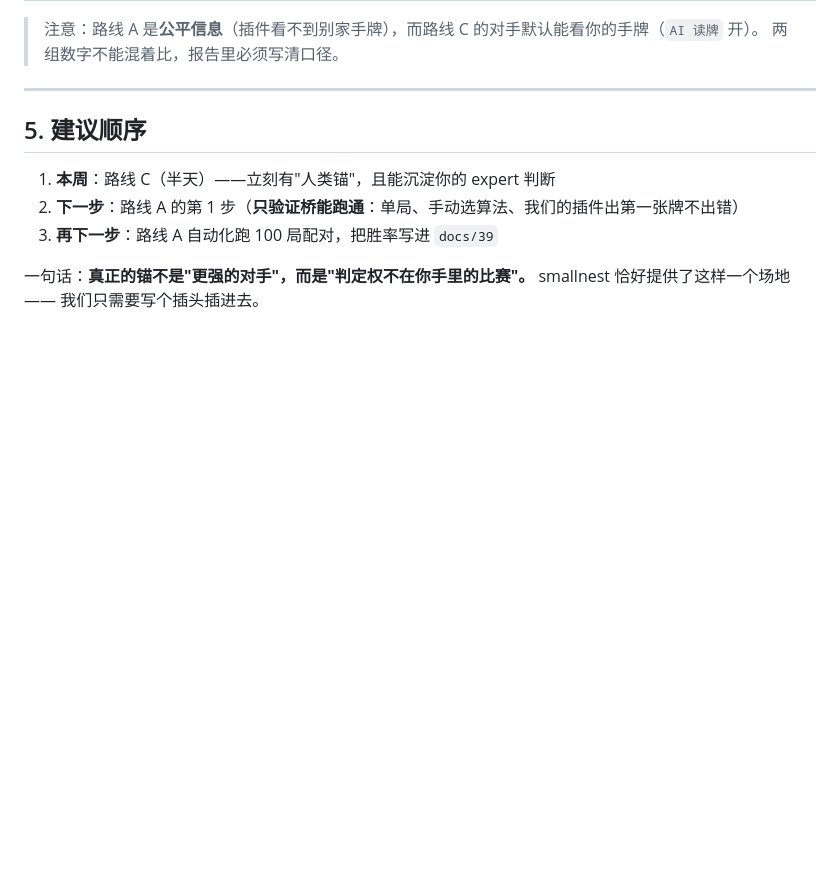
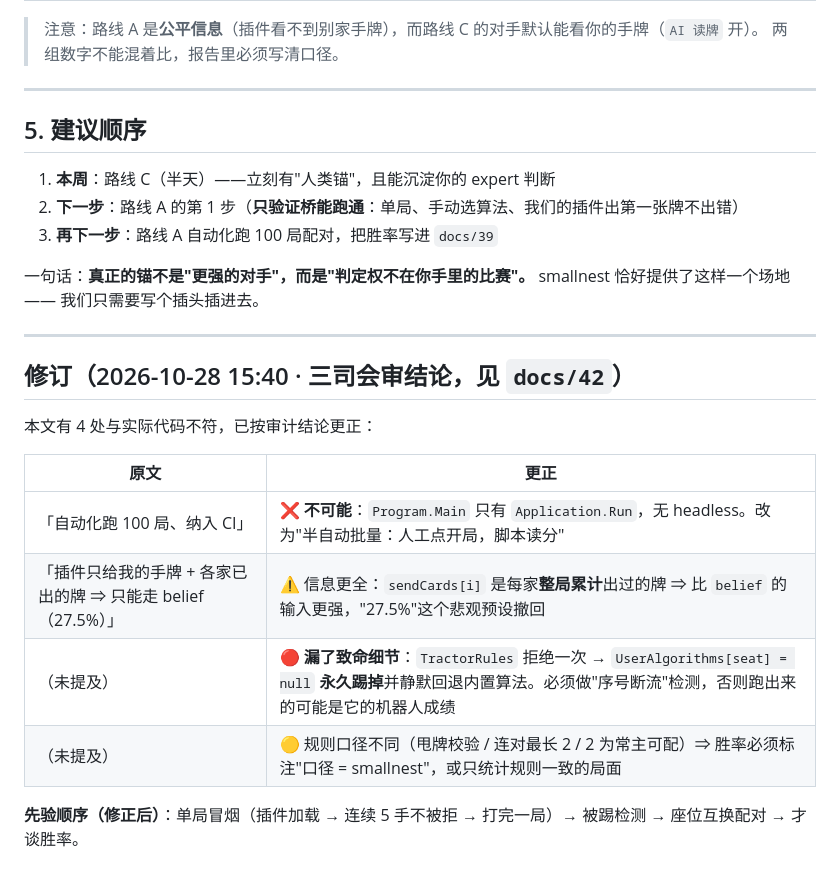
Before and after one commit to duckytan/tractor-remake, a Markdown page: docs/41-外部锚方案.md, the part around the change. Drawn GitHub-style; blank space fills up the shorter version.

Commit message:
docs: docs/41 按三司会审结论修订 4 处（无 headless / 信息量 / 被踢静默降级 / 规则口径）

```diff
--- a/docs/41-外部锚方案.md
+++ b/docs/41-外部锚方案.md
@@ -133,3 +133,18 @@ Botzone 也没有这个游戏。**这条路目前走不通，别投入。**
 
 一句话：**真正的锚不是"更强的对手"，而是"判定权不在你手里的比赛"。**
 smallnest 恰好提供了这样一个场地 —— 我们只需要写个插头插进去。
+
+---
+
+## 修订（2026-10-28 15:40 · 三司会审结论，见 `docs/42`）
+
+本文有 4 处与实际代码不符，已按审计结论更正：
+
+| 原文 | 更正 |
+|---|---|
+| 「自动化跑 100 局、纳入 CI」 | ❌ **不可能**：`Program.Main` 只有 `Application.Run`，无 headless。改为"半自动批量：人工点开局，脚本读分" |
+| 「插件只给我的手牌 + 各家已出的牌 ⇒ 只能走 belief（27.5%）」 | ⚠️ 信息更全：`sendCards[i]` 是每家**整局累计**出过的牌 ⇒ 比 `belief` 的输入更强，"27.5%"这个悲观预设撤回 |
+| （未提及） | 🔴 **漏了致命细节**：`TractorRules` 拒绝一次 → `UserAlgorithms[seat] = null` **永久踢掉**并静默回退内置算法。必须做"序号断流"检测，否则跑出来的可能是它的机器人成绩 |
+| （未提及） | 🟡 规则口径不同（甩牌校验 / 连对最长 2 / 2 为常主可配）⇒ 胜率必须标注"口径 = smallnest"，或只统计规则一致的局面 |
+
+**先验顺序（修正后）**：单局冒烟（插件加载 → 连续 5 手不被拒 → 打完一局）→ 被踢检测 → 座位互换配对 → 才谈胜率。
```
